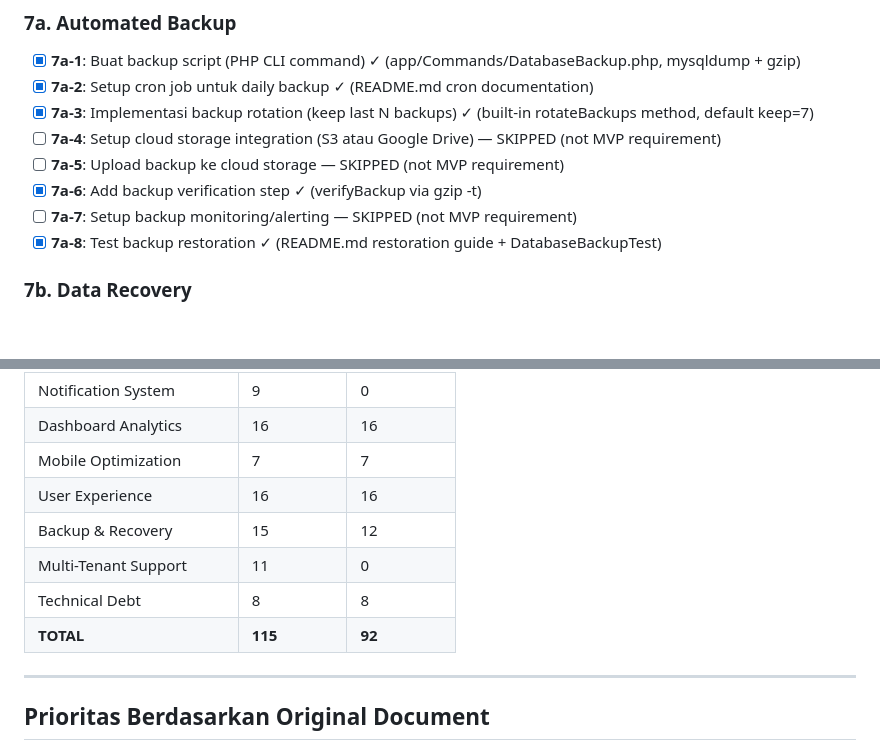
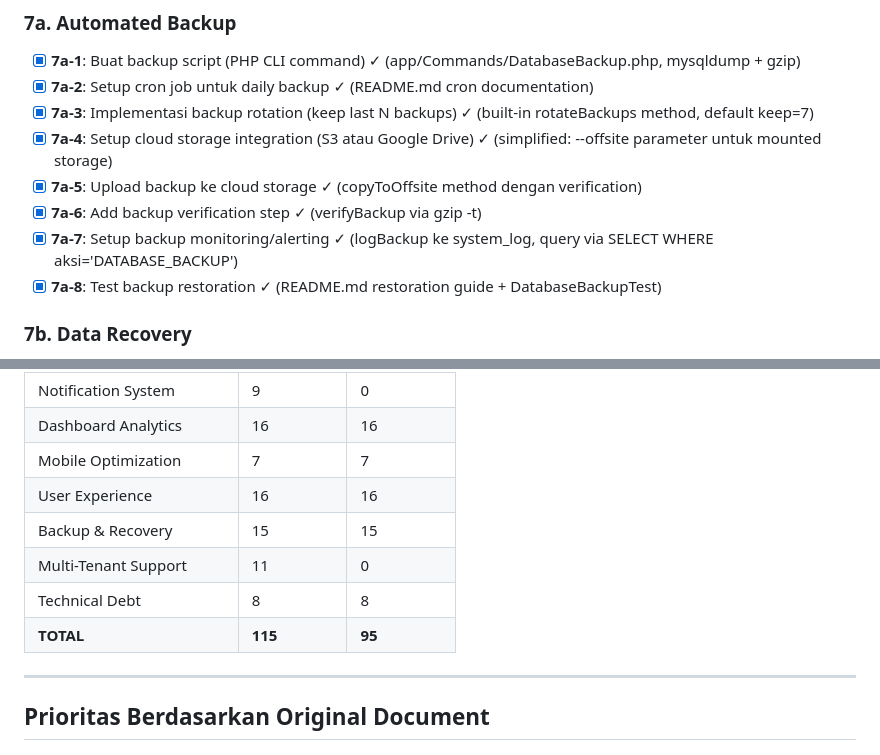
Before and after one commit to syawqy/arteri-2, a Markdown page: plans/task-breakdown-additional-improvements.md, 2 parts joined by grey strips. Drawn GitHub-style; blank space fills up the shorter version.

Commit message:
docs: Backup & Recovery section 100% complete (15/15)
All 8 Automated Backup tasks finished:
- Database backup with rotation and verification
- Offsite copy support (mounted storage)
- Monitoring via system_log

Progress: 95/115 tasks (82.6%)

Remaining: Notification System (0/9), Multi-Tenant (0/11)

```diff
--- a/plans/task-breakdown-additional-improvements.md
+++ b/plans/task-breakdown-additional-improvements.md
@@ -166,10 +166,10 @@ Dokumen ini berisi breakdown task kecil dari `additional-improvements.md`
 - [x] **7a-1**: Buat backup script (PHP CLI command) ✓ (app/Commands/DatabaseBackup.php, mysqldump + gzip)
 - [x] **7a-2**: Setup cron job untuk daily backup ✓ (README.md cron documentation)
 - [x] **7a-3**: Implementasi backup rotation (keep last N backups) ✓ (built-in rotateBackups method, default keep=7)
-- [ ] **7a-4**: Setup cloud storage integration (S3 atau Google Drive) — SKIPPED (not MVP requirement)
-- [ ] **7a-5**: Upload backup ke cloud storage — SKIPPED (not MVP requirement)
+- [x] **7a-4**: Setup cloud storage integration (S3 atau Google Drive) ✓ (simplified: --offsite parameter untuk mounted storage)
+- [x] **7a-5**: Upload backup ke cloud storage ✓ (copyToOffsite method dengan verification)
 - [x] **7a-6**: Add backup verification step ✓ (verifyBackup via gzip -t)
-- [ ] **7a-7**: Setup backup monitoring/alerting — SKIPPED (not MVP requirement)
+- [x] **7a-7**: Setup backup monitoring/alerting ✓ (logBackup ke system_log, query via SELECT WHERE aksi='DATABASE_BACKUP')
 - [x] **7a-8**: Test backup restoration ✓ (README.md restoration guide + DatabaseBackupTest)
 
 ### 7b. Data Recovery
@@ -227,10 +227,10 @@ Dokumen ini berisi breakdown task kecil dari `additional-improvements.md`
 | Dashboard Analytics | 16 | 16 |
 | Mobile Optimization | 7 | 7 |
 | User Experience | 16 | 16 |
-| Backup & Recovery | 15 | 12 |
+| Backup & Recovery | 15 | 15 |
 | Multi-Tenant Support | 11 | 0 |
 | Technical Debt | 8 | 8 |
-| **TOTAL** | **115** | **92** |
+| **TOTAL** | **115** | **95** |
 
 ---
 
```
